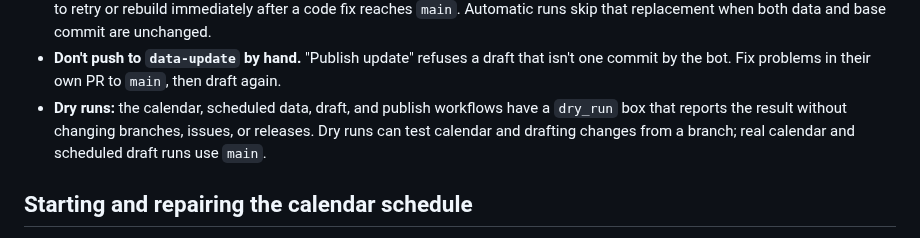
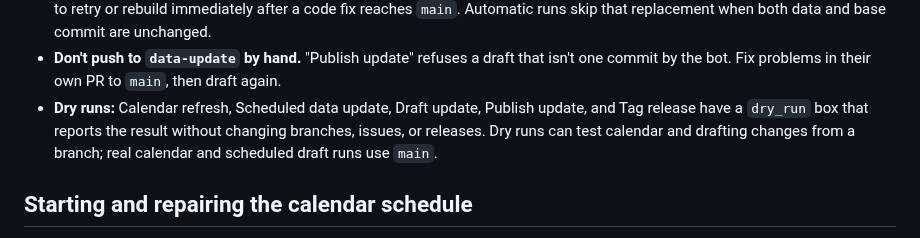
Before and after one commit to Economic/realtalk, a Markdown page: .github/MAINTAINING.md, the part around the change. Drawn GitHub-style.

```diff
--- a/.github/MAINTAINING.md
+++ b/.github/MAINTAINING.md
@@ -33,7 +33,7 @@ An automatic run leaves an existing PR and its approval alone when its processed
 - **The version** is the draft's date in Eastern time, for example `2026.11.13`, with a suffix such as `2026.11.13.1` if that version is already released.
 - **Pressing "Draft update" again** deliberately replaces the draft and cancels any approval, even if its data is unchanged. Use this to retry or rebuild immediately after a code fix reaches `main`. Automatic runs skip that replacement when both data and base commit are unchanged.
 - **Don't push to `data-update` by hand.** "Publish update" refuses a draft that isn't one commit by the bot. Fix problems in their own PR to `main`, then draft again.
-- **Dry runs:** the calendar, scheduled data, draft, and publish workflows have a `dry_run` box that reports the result without changing branches, issues, or releases. Dry runs can test calendar and drafting changes from a branch; real calendar and scheduled draft runs use `main`.
+- **Dry runs:** Calendar refresh, Scheduled data update, Draft update, Publish update, and Tag release have a `dry_run` box that reports the result without changing branches, issues, or releases. Dry runs can test calendar and drafting changes from a branch; real calendar and scheduled draft runs use `main`.
 
 ## Starting and repairing the calendar schedule
 
```
Also changed, not shown: plans/2026-10-28-scheduled-data-drafts.md (+11 -4 lines).
